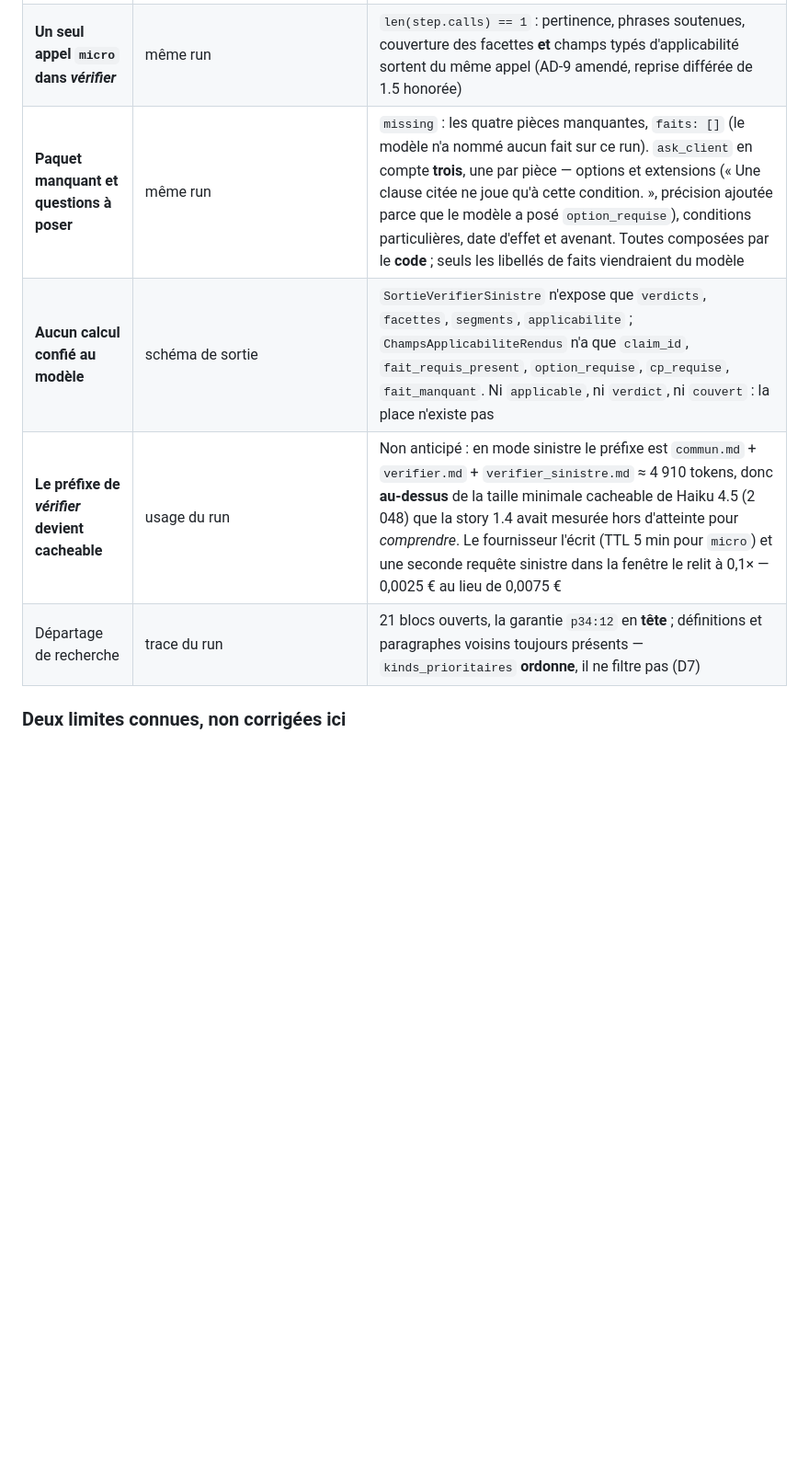
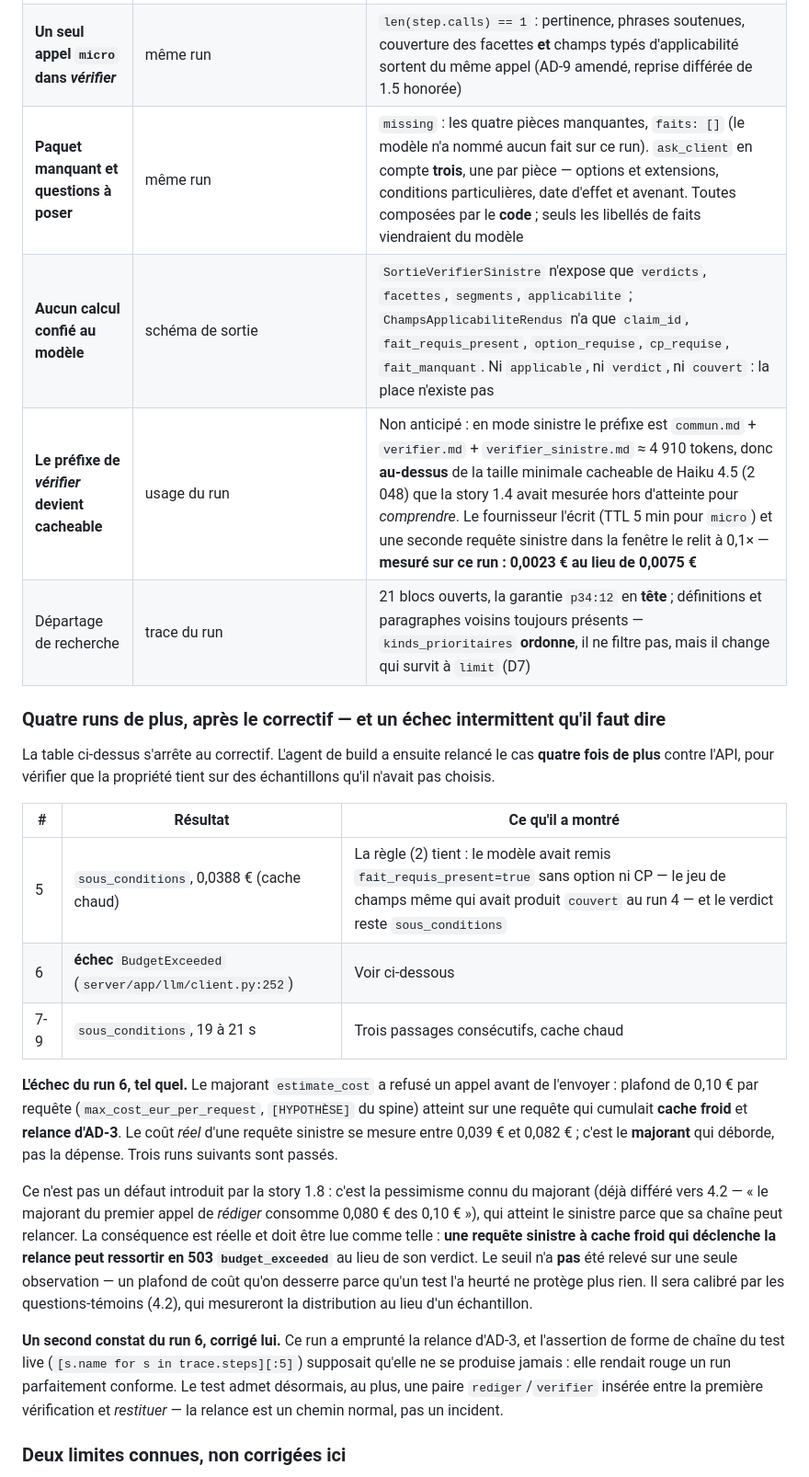
Before and after one commit to byousoku-9/foyer-retour, a Markdown page: docs/tests-live.md, the part around one of its changes. Shown at 92% size. Rendered like a GitHub page; blank space fills up the shorter version.

Commit message:
Quatre runs de plus, dont un refusé par le majorant de coût : le dire au lieu de l'arrondir

```diff
--- a/docs/tests-live.md
+++ b/docs/tests-live.md
@@ -421,9 +421,41 @@ littéralement `couvert` contre `sous_conditions` attendu.
 | **Exclusion de la page 46 écartée** | même run | `p46:1` est **retrouvée** par la recherche (4ᵉ bloc ouvert, juste derrière la garantie : le départage `kinds_prioritaires` fonctionne) mais **aucune claim affichée ne la cite** — la rédaction en a fait une limite, que *vérifier* renvoie vers `unknown[]` et jamais vers le texte affiché (AD-3). Le verdict ne s'appuie sur aucune exclusion. Quand elle **est** affichée, le test exige `applicable="non"` : `p46:1` est typée `manual` et porte une portée explicite (3.1.8.3-6), les deux marches qui mèneraient sinon à `humain` |
 | **Un seul appel `micro` dans *vérifier*** | même run | `len(step.calls) == 1` : pertinence, phrases soutenues, couverture des facettes **et** champs typés d'applicabilité sortent du même appel (AD-9 amendé, reprise différée de 1.5 honorée) |
-| **Paquet manquant et questions à poser** | même run | `missing` : les quatre pièces manquantes, `faits: []` (le modèle n'a nommé aucun fait sur ce run). `ask_client` en compte **trois**, une par pièce — options et extensions (« Une clause citée ne joue qu'à cette condition. », précision ajoutée parce que le modèle a posé `option_requise`), conditions particulières, date d'effet et avenant. Toutes composées par le **code** ; seuls les libellés de faits viendraient du modèle |
+| **Paquet manquant et questions à poser** | même run | `missing` : les quatre pièces manquantes, `faits: []` (le modèle n'a nommé aucun fait sur ce run). `ask_client` en compte **trois**, une par pièce — options et extensions, conditions particulières, date d'effet et avenant. Toutes composées par le **code** ; seuls les libellés de faits viendraient du modèle |
 | **Aucun calcul confié au modèle** | schéma de sortie | `SortieVerifierSinistre` n'expose que `verdicts`, `facettes`, `segments`, `applicabilite` ; `ChampsApplicabiliteRendus` n'a que `claim_id`, `fait_requis_present`, `option_requise`, `cp_requise`, `fait_manquant`. Ni `applicable`, ni `verdict`, ni `couvert` : la place n'existe pas |
-| **Le préfixe de *vérifier* devient cacheable** | usage du run | Non anticipé : en mode sinistre le préfixe est `commun.md` + `verifier.md` + `verifier_sinistre.md` ≈ 4 910 tokens, donc **au-dessus** de la taille minimale cacheable de Haiku 4.5 (2 048) que la story 1.4 avait mesurée hors d'atteinte pour *comprendre*. Le fournisseur l'écrit (TTL 5 min pour `micro`) et une seconde requête sinistre dans la fenêtre le relit à 0,1× — 0,0025 € au lieu de 0,0075 € |
-| Départage de recherche | trace du run | 21 blocs ouverts, la garantie `p34:12` en **tête** ; définitions et paragraphes voisins toujours présents — `kinds_prioritaires` **ordonne**, il ne filtre pas (D7) |
+| **Le préfixe de *vérifier* devient cacheable** | usage du run | Non anticipé : en mode sinistre le préfixe est `commun.md` + `verifier.md` + `verifier_sinistre.md` ≈ 4 910 tokens, donc **au-dessus** de la taille minimale cacheable de Haiku 4.5 (2 048) que la story 1.4 avait mesurée hors d'atteinte pour *comprendre*. Le fournisseur l'écrit (TTL 5 min pour `micro`) et une seconde requête sinistre dans la fenêtre le relit à 0,1× — **mesuré sur ce run : 0,0023 € au lieu de 0,0075 €** |
+| Départage de recherche | trace du run | 21 blocs ouverts, la garantie `p34:12` en **tête** ; définitions et paragraphes voisins toujours présents — `kinds_prioritaires` **ordonne**, il ne filtre pas, mais il change qui survit à `limit` (D7) |
+
+### Quatre runs de plus, après le correctif — et un échec intermittent qu'il faut dire
+
+La table ci-dessus s'arrête au correctif. L'agent de build a ensuite relancé le cas **quatre fois de
+plus** contre l'API, pour vérifier que la propriété tient sur des échantillons qu'il n'avait pas
+choisis.
+
+| # | Résultat | Ce qu'il a montré |
+|---|---|---|
+| 5 | `sous_conditions`, 0,0388 € (cache chaud) | La règle (2) tient : le modèle avait remis `fait_requis_present=true` sans option ni CP — le jeu de champs même qui avait produit `couvert` au run 4 — et le verdict reste `sous_conditions` |
+| 6 | **échec** `BudgetExceeded` (`server/app/llm/client.py:252`) | Voir ci-dessous |
+| 7-9 | `sous_conditions`, 19 à 21 s | Trois passages consécutifs, cache chaud |
+
+**L'échec du run 6, tel quel.** Le majorant `estimate_cost` a refusé un appel avant de l'envoyer :
+plafond de 0,10 € par requête (`max_cost_eur_per_request`, `[HYPOTHÈSE]` du spine) atteint sur une
+requête qui cumulait **cache froid** et **relance d'AD-3**. Le coût *réel* d'une requête sinistre se
+mesure entre 0,039 € et 0,082 € ; c'est le **majorant** qui déborde, pas la dépense. Trois runs
+suivants sont passés.
+
+Ce n'est pas un défaut introduit par la story 1.8 : c'est la pessimisme connu du majorant (déjà
+différé vers 4.2 — « le majorant du premier appel de *rédiger* consomme 0,080 € des 0,10 € »), qui
+atteint le sinistre parce que sa chaîne peut relancer. La conséquence est réelle et doit être lue
+comme telle : **une requête sinistre à cache froid qui déclenche la relance peut ressortir en 503
+`budget_exceeded`** au lieu de son verdict. Le seuil n'a **pas** été relevé sur une seule observation
+— un plafond de coût qu'on desserre parce qu'un test l'a heurté ne protège plus rien. Il sera
+calibré par les questions-témoins (4.2), qui mesureront la distribution au lieu d'un échantillon.
+
+**Un second constat du run 6, corrigé lui.** Ce run a emprunté la relance d'AD-3, et l'assertion de
+forme de chaîne du test live (`[s.name for s in trace.steps][:5]`) supposait qu'elle ne se produise
+jamais : elle rendait rouge un run parfaitement conforme. Le test admet désormais, au plus, une paire
+`rediger`/`verifier` insérée entre la première vérification et *restituer* — la relance est un chemin
+normal, pas un incident.
 
 ### Deux limites connues, non corrigées ici
 
```
Also changed, not shown: other parts of docs/tests-live.md (+5 -5 lines).
